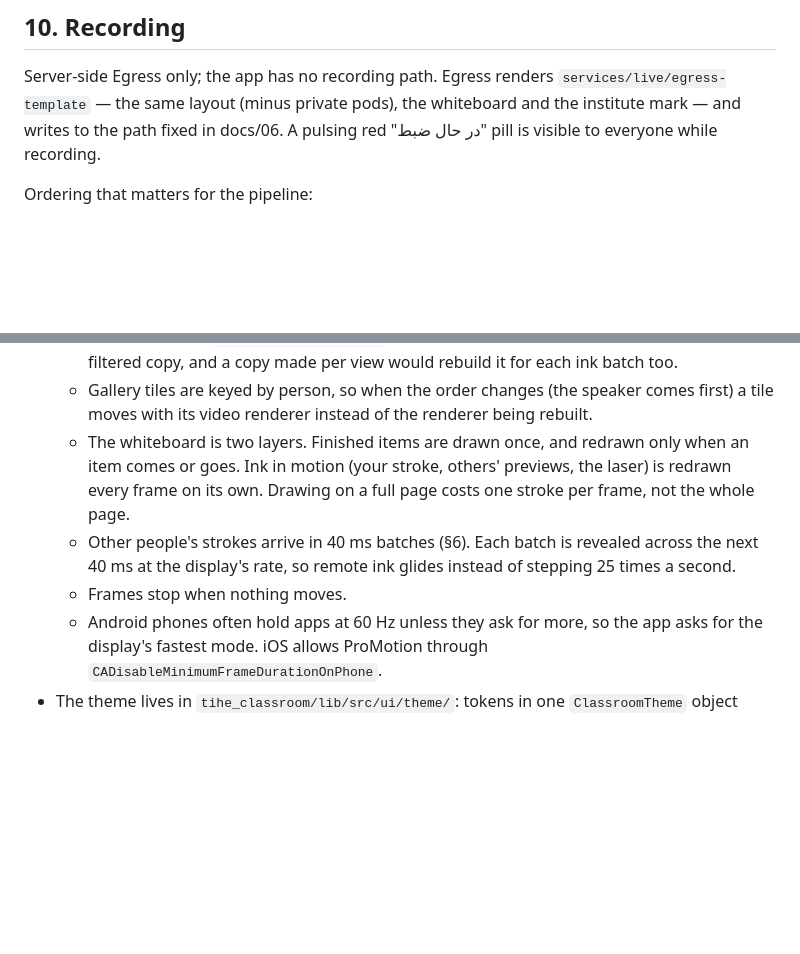
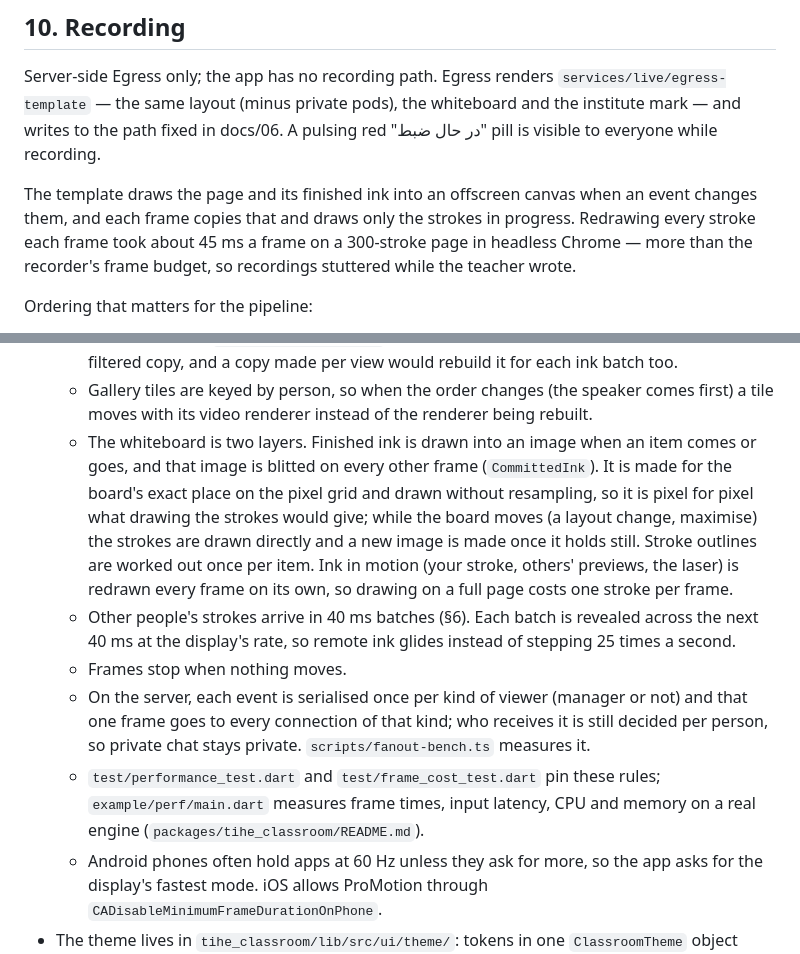
Before and after one commit to bambadamin-lang/tihe-live, a Markdown page: docs/11-live-classroom.md, 2 parts joined by grey strips. Rendered like a GitHub page; blank space fills up the shorter version.

Commit message:
docs(live): the finished-ink image, the recorder's offscreen ink and the shared fan-out
From #6's docs (00146c5), for the parts of #6 this branch carries.

Co-Authored-By: Claude Opus 5.5 <noreply@anthropic.com>
Claude-Session: https://claude.ai/code/session_01Hpw9LGAaec6rpkDhg3mSLE

```diff
--- a/docs/11-live-classroom.md
+++ b/docs/11-live-classroom.md
@@ -312,6 +312,11 @@ Server-side Egress only; the app has no recording path. Egress renders
 the institute mark — and writes to the path fixed in docs/06. A pulsing red "در حال ضبط" pill is
 visible to everyone while recording.
 
+The template draws the page and its finished ink into an offscreen canvas when an event changes
+them, and each frame copies that and draws only the strokes in progress. Redrawing every stroke
+each frame took about 45 ms a frame on a 300-stroke page in headless Chrome — more than the
+recorder's frame budget, so recordings stuttered while the teacher wrote.
+
 Ordering that matters for the pipeline:
 1. `metadata.json` is written at egress start and rewritten with `actualEndAt` and
    `participantCount` **before** `stopEgress` is called, so ingest never reads a stale copy.
@@ -426,12 +431,22 @@ a refactor.
     filtered copy, and a copy made per view would rebuild it for each ink batch too.
   - Gallery tiles are keyed by person, so when the order changes (the speaker comes first) a
     tile moves with its video renderer instead of the renderer being rebuilt.
-  - The whiteboard is two layers. Finished items are drawn once, and redrawn only when an item
-    comes or goes. Ink in motion (your stroke, others' previews, the laser) is redrawn every
-    frame on its own. Drawing on a full page costs one stroke per frame, not the whole page.
+  - The whiteboard is two layers. Finished ink is drawn into an image when an item comes or
+    goes, and that image is blitted on every other frame (`CommittedInk`). It is made for the
+    board's exact place on the pixel grid and drawn without resampling, so it is pixel for pixel
+    what drawing the strokes would give; while the board moves (a layout change, maximise) the
+    strokes are drawn directly and a new image is made once it holds still. Stroke outlines are
+    worked out once per item. Ink in motion (your stroke, others' previews, the laser) is
+    redrawn every frame on its own, so drawing on a full page costs one stroke per frame.
   - Other people's strokes arrive in 40 ms batches (§6). Each batch is revealed across the next
     40 ms at the display's rate, so remote ink glides instead of stepping 25 times a second.
   - Frames stop when nothing moves.
+  - On the server, each event is serialised once per kind of viewer (manager or not) and that
+    one frame goes to every connection of that kind; who receives it is still decided per
+    person, so private chat stays private. `scripts/fanout-bench.ts` measures it.
+  - `test/performance_test.dart` and `test/frame_cost_test.dart` pin these rules;
+    `example/perf/main.dart` measures frame times, input latency, CPU and memory on a real
+    engine (`packages/tihe_classroom/README.md`).
   - Android phones often hold apps at 60 Hz unless they ask for more, so the app asks for the
     display's fastest mode. iOS allows ProMotion through `CADisableMinimumFrameDurationOnPhone`.
 - The theme lives in `tihe_classroom/lib/src/ui/theme/`: tokens in one `ClassroomTheme` object
```
